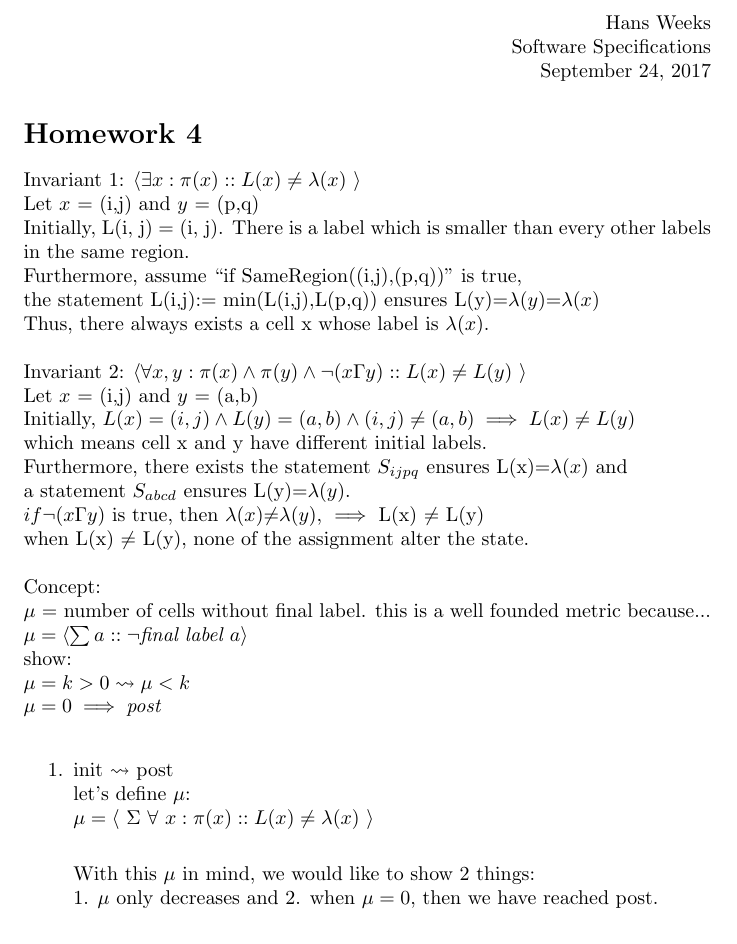
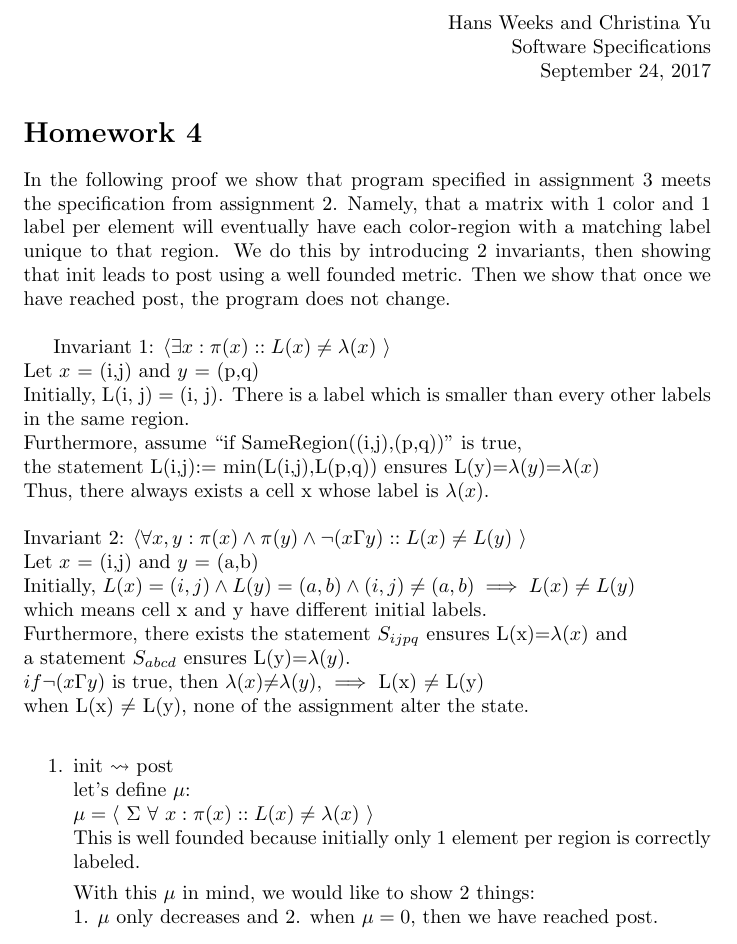
Before and after one commit to hhweeks/SoftwareSpecifications, a LaTeX problem sheet (HW04 1817.tex): part of page 1 of 3, cut at the place of the change. Compiled offline with pdfLaTeX.

Commit message:
added intro, added Chritina's name to assignment, added 'well founded metric'

```diff
--- a/HW04 1817.tex
+++ b/HW04 1817.tex
@@ -4,12 +4,14 @@
 \usepackage{amssymb}
 
 \begin{document}
-\hfill Hans Weeks
+\hfill Hans Weeks and Christina Yu
 
 \hfill Software Specifications
 
 \hfill September 24, 2017
 \section*{Homework 4}
+In the following proof we show that program specified in assignment 3 meets the specification from assignment 2. Namely, that a matrix with 1 color and 1 label per element will eventually have each color-region with a matching label unique to that region. We do this by introducing 2 invariants, then showing that init leads to post using a well founded metric. Then we show that once we have reached post, the program does not change.\\
+
 Invariant 1: $\langle \exists x: \pi(x) :: L(x) \neq \lambda(x) \ \rangle$ \\
 Let $x$ = (i,j)  and $y$ = (p,q)\\
 Initially, L(i, j) = (i, j). There is a label which is smaller than every other labels in the same region.\\
@@ -24,12 +26,6 @@ which means cell x and y have different initial labels.\\
 Furthermore, there exists the statement $S_{ijpq}$ ensures L(x)=$\lambda(x)$ and\\a statement $S_{abcd}$ ensures L(y)=$\lambda(y)$.\\
 $if \neg(x \Gamma y)$ is true, then $\lambda(x)$$\neq$$\lambda(y)$, $\implies$ L(x) $\neq$ L(y)\\
 when L(x) $\neq$ L(y), none of the assignment alter the state.\\
-\\
-Concept:\\ $\mu$ = number of cells without final label. this is a well founded metric because...\\
-$\mu = \langle \sum a :: \neg \emph{final label } a \rangle$\\
-show:\\
-$\mu=k>0 \leadsto \mu<k$\\
-$\mu=0\implies \emph{post}$\\
 \begin{enumerate}
 
 
@@ -37,6 +33,7 @@ $\mu=0\implies \emph{post}$\\
 init $\leadsto$ post\\
 let's define $\mu$:\\
 $\mu = \langle \ \Sigma \ \forall \ x : \pi(x) :: L(x) \neq \lambda(x) \ \rangle\\$
+This is well founded because initially only 1 element per region is correctly labeled.
 
 With this $\mu$ in mind, we would like to show 2 things:\\
 1. $\mu$ only decreases and 2. when $\mu=0$, then we have reached post.\\
```
Also changed, not shown: HW04 1817.pdf, 2 other files.
